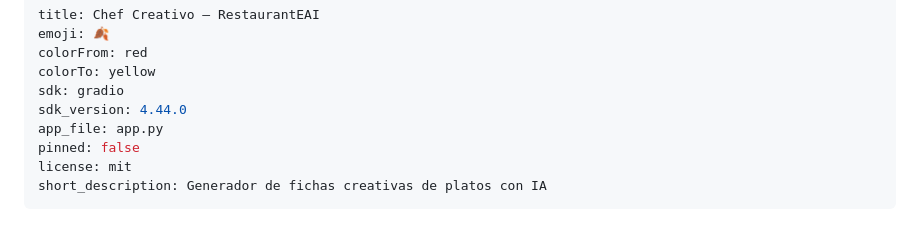
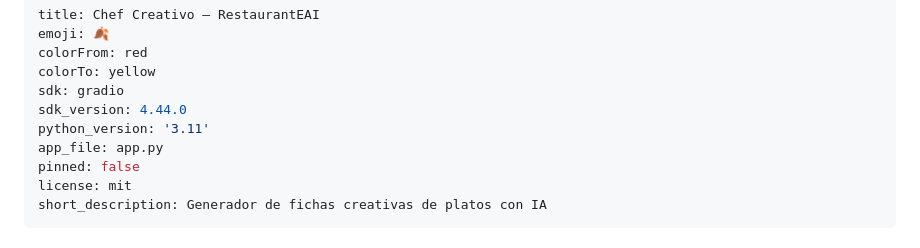
Before and after one commit to davidlopezg/restauranteai, a Markdown page: README.md, the part around the change. GitHub-like rendering.

Commit message:
fix: pin python_version 3.11 (Py3.13 quitó audioop y rompía import de Gradio)

```diff
--- a/README.md
+++ b/README.md
@@ -5,6 +5,7 @@ colorFrom: red
 colorTo: yellow
 sdk: gradio
 sdk_version: 4.44.0
+python_version: '3.11'
 app_file: app.py
 pinned: false
 license: mit
```
